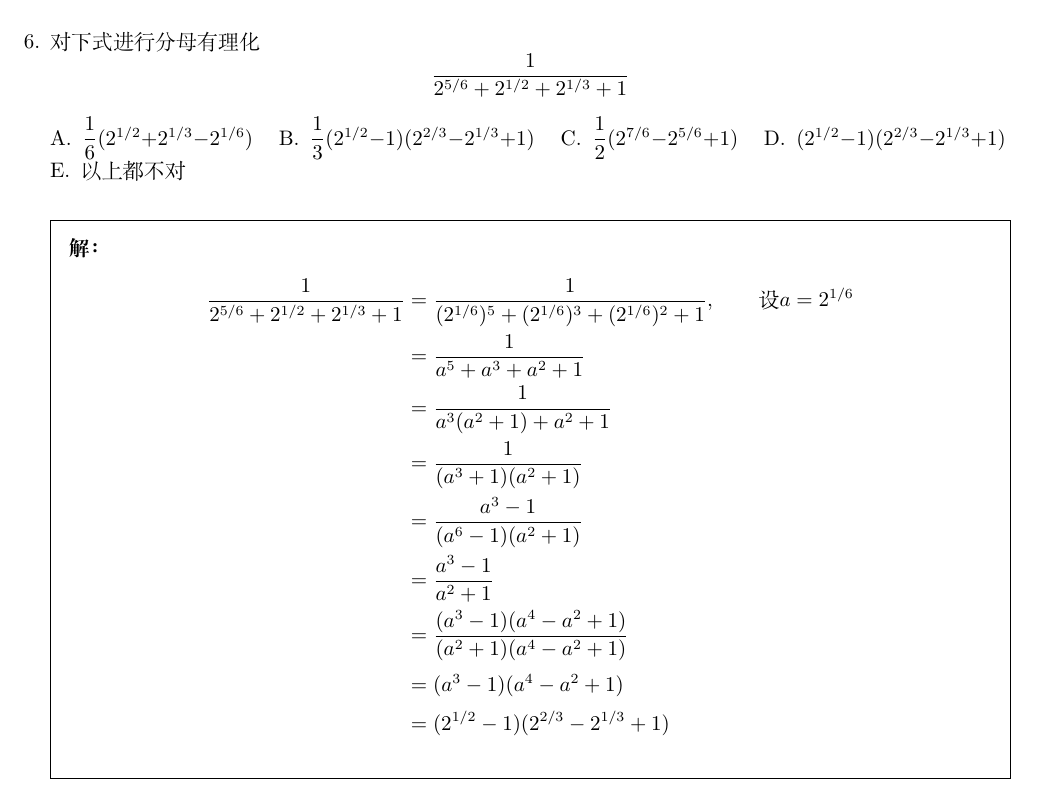
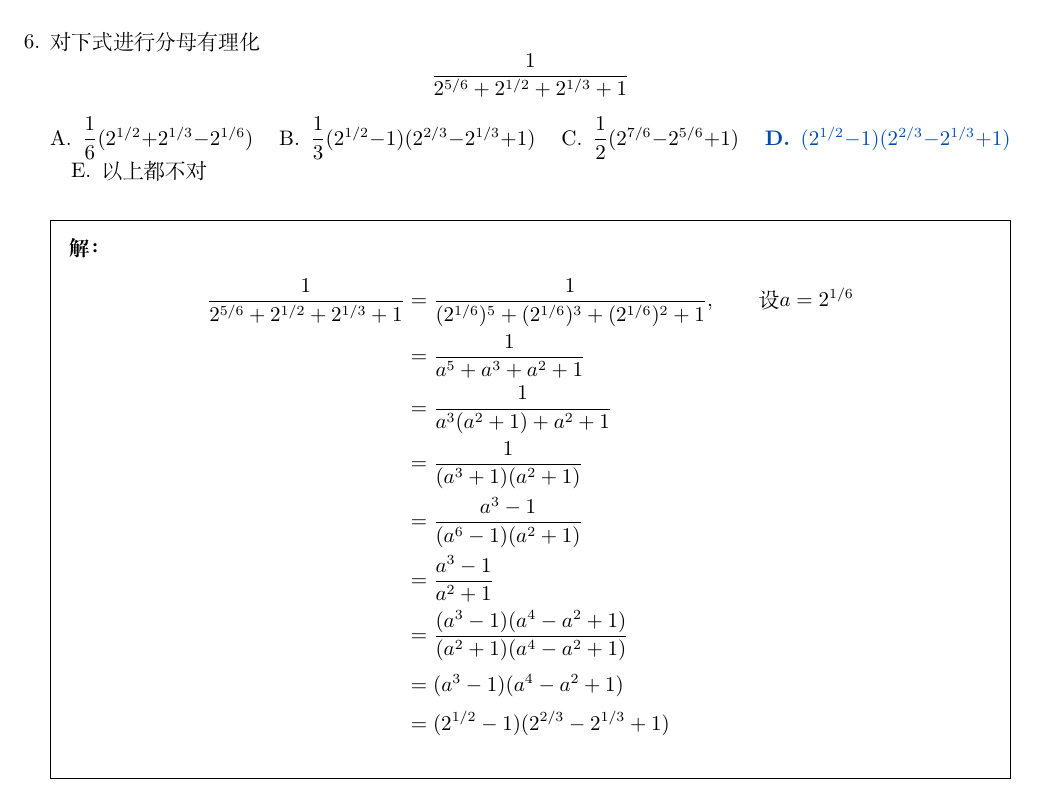
Before and after one commit to daxmate/math, a LaTeX problem sheet (svsu2022level2/svsu2022level2.tex): part of page 4 of 5, cut so that both start at the same text. Compiled offline with XeLaTeX.

Commit message:
标记正确答案

```diff
--- a/svsu2022level2/svsu2022level2.tex
+++ b/svsu2022level2/svsu2022level2.tex
@@ -166,7 +166,7 @@
 		\choice \( \dfrac{1}{6}(2^{1/2} + 2^{1/3} - 2^{1/6}) \)
 		\choice \( \dfrac{1}{3}(2^{1/2} - 1)(2^{2/3} - 2^{1/3} + 1) \)
 		\choice \( \dfrac{1}{2}(2^{7/6} - 2^{5/6} + 1) \)
-		\choice \( (2^{1/2} - 1)(2^{2/3} - 2^{1/3} + 1) \)
+		\CorrectChoice \( (2^{1/2} - 1)(2^{2/3} - 2^{1/3} + 1) \)
 		\choice 以上都不对
 	\end{oneparchoices}
 
```
